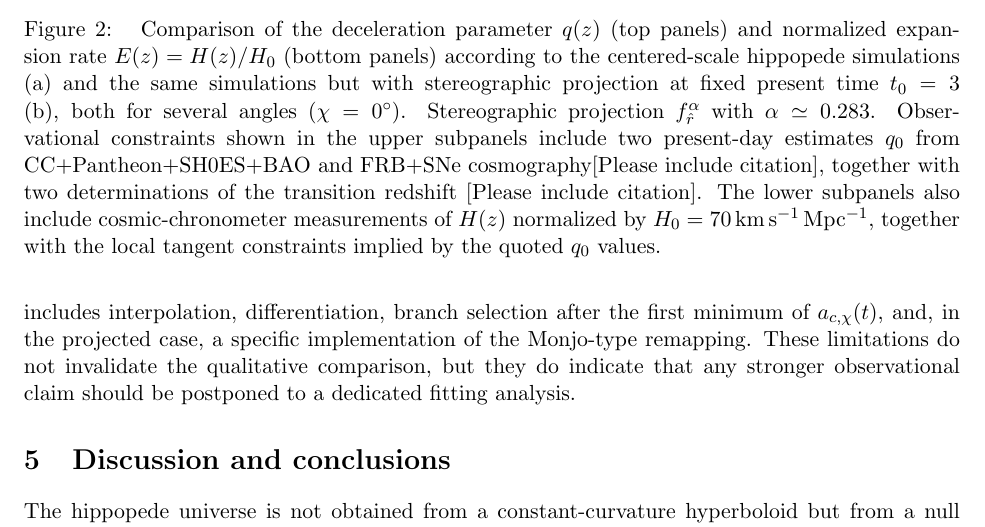
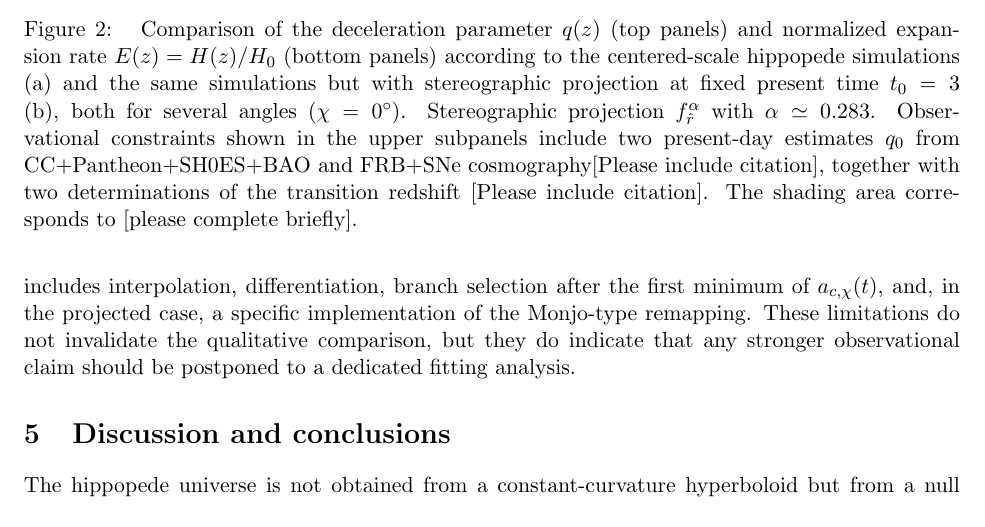
Before and after one commit to robertmonjo/hippopede, a LaTeX paper (main-hippopede.tex): part of page 9 of 12, cut so that both start at the same text. Compiled offline with pdfLaTeX.

Commit message:
Update on Overleaf.

```diff
--- a/main-hippopede.tex
+++ b/main-hippopede.tex
@@ -262,7 +262,7 @@ $z$ & $H(z)$ [km s$^{-1}$ Mpc$^{-1}$] & Source \\
 \centering
 \includegraphics[width=\textwidth]{hippopede_qz_centered_t0_3p0_double_panel_with_gapp.pdf}
 \caption{
-Comparison of the deceleration parameter $q(z)$ (top panels) and normalized expansion rate $E(z)=H(z)/H_0$ (bottom panels) according to the centered-scale hippopede simulations (a) and the same simulations but with stereographic projection at fixed present time $t_0=3$ (b), both for several angles ($\chi=0^\circ$). Stereographic projection $f_{\hat r}^{\alpha}$ with $\alpha \simeq 0.283$. Observational constraints shown in the upper subpanels include two present-day estimates $q_0$ from CC+Pantheon+SH0ES+BAO and FRB+SNe cosmography[Please include citation], together with two determinations of the transition redshift [Please include citation]. The lower subpanels also include cosmic-chronometer measurements of $H(z)$ normalized by $H_0=70\,\mathrm{km\,s^{-1}\,Mpc^{-1}}$, together with the local tangent constraints implied by the quoted $q_0$ values.}
+Comparison of the deceleration parameter $q(z)$ (top panels) and normalized expansion rate $E(z)=H(z)/H_0$ (bottom panels) according to the centered-scale hippopede simulations (a) and the same simulations but with stereographic projection at fixed present time $t_0=3$ (b), both for several angles ($\chi=0^\circ$). Stereographic projection $f_{\hat r}^{\alpha}$ with $\alpha \simeq 0.283$. Observational constraints shown in the upper subpanels include two present-day estimates $q_0$ from CC+Pantheon+SH0ES+BAO and FRB+SNe cosmography[Please include citation], together with two determinations of the transition redshift [Please include citation]. The shading area corresponds to [please complete briefly].}
 \label{fig:qz_final}
 \end{figure}
 
```
